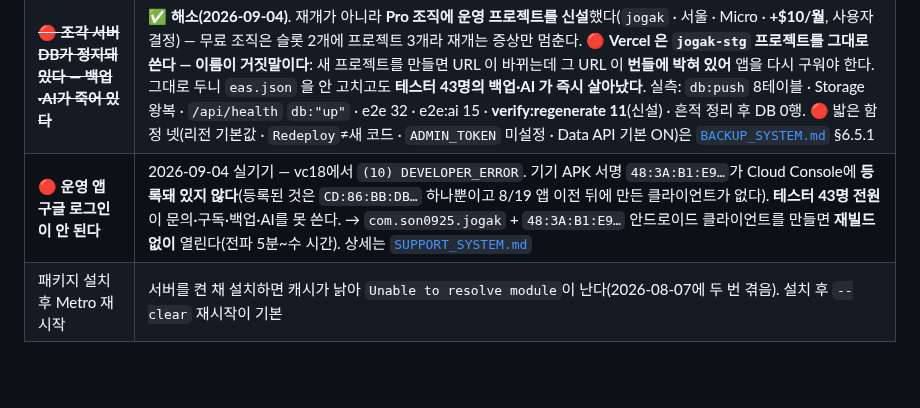
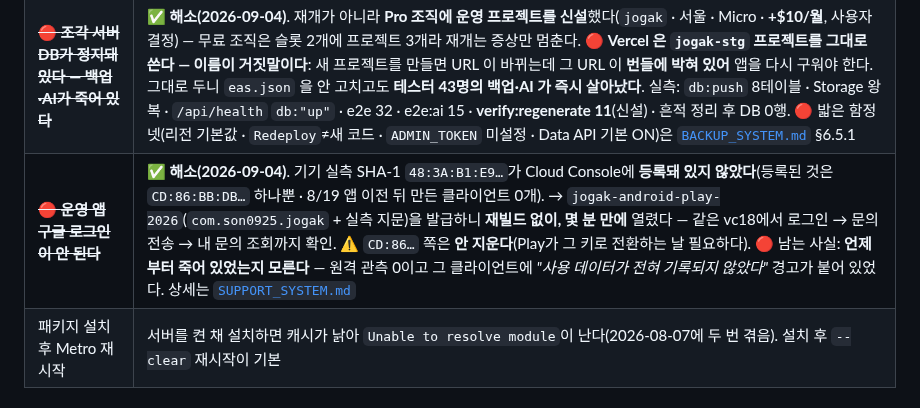
Before and after one commit to sonwheesung/diary, a Markdown page: docs/README.md, the part around the change. Drawn GitHub-style; blank space fills up the shorter version.

```diff
--- a/docs/README.md
+++ b/docs/README.md
@@ -163,7 +163,7 @@ vc9~vc13 이 전부 `0.2.0` 이던 습관을 8/31 에 끊은 그 규약이다(`C
 | ~~🔴 **공개 법무 페이지가 낡아 있다**~~ | ✅ **해소(2026-08-27)**. GitHub Pages 가 `main` 을 서빙하는데 `main` 이 develop 보다 **66커밋 뒤처져** 공개 처리방침이 **8/11 내용**이었다 — *"일기를 서버로 보내지 않으며"* 를 적고 `OpenAI` 를 한 번도 언급하지 않는 판본이, **Play 데이터 보안 폼(8/24 · 일기 본문 수집 = 예)에 등록된 바로 그 URL** 에 떠 있었다. `main` fast-forward + push 로 닫았다(terms.html 404 도 함께). 🔴 **교훈: 배포 브랜치와 게시 브랜치가 다르면 법무 문서는 조용히 낡는다** — 8/23 승격이 공개본에 닿기까지 4일이 걸렸고 그동안 **아무 검사도 울지 않았다**(`check:legal` 은 소스만 본다) |
 | ~~Lucide 번들 비대~~ | ✅ **해소.** 2026-08-21 실측 — `from 'lucide-react-native'` 형태의 import가 **0건**이고 전부 `lucide-react-native/icons/<name>` 개별 경로다. 이 줄이 남아 **끝난 일이 출시 블로커로 보였다** |
 | ~~🔴 **조각 서버 DB가 정지돼 있다 — 백업·AI가 죽어 있다**~~ | ✅ **해소(2026-09-04)**. 재개가 아니라 **Pro 조직에 운영 프로젝트를 신설**했다(`jogak` · 서울 · Micro · **+$10/월**, 사용자 결정) — 무료 조직은 슬롯 2개에 프로젝트 3개라 재개는 증상만 멈춘다. 🔴 **Vercel 은 `jogak-stg` 프로젝트를 그대로 쓴다 — 이름이 거짓말이다**: 새 프로젝트를 만들면 URL 이 바뀌는데 그 URL 이 **번들에 박혀 있어** 앱을 다시 구워야 한다. 그대로 두니 `eas.json` 을 안 고치고도 **테스터 43명의 백업·AI 가 즉시 살아났다**. 실측: `db:push` 8테이블 · Storage 왕복 · `/api/health` `db:"up"` · e2e 32 · e2e:ai 15 · **verify:regenerate 11**(신설) · 흔적 정리 후 DB 0행. 🔴 밟은 함정 넷(리전 기본값 · `Redeploy`≠새 코드 · `ADMIN_TOKEN` 미설정 · Data API 기본 ON)은 [`BACKUP_SYSTEM.md`](./BACKUP_SYSTEM.md) §6.5.1 |
-| 🔴 **운영 앱 구글 로그인이 안 된다** | 2026-09-04 실기기 — vc18에서 `(10) DEVELOPER_ERROR`. 기기 APK 서명 `48:3A:B1:E9…`가 Cloud Console에 **등록돼 있지 않다**(등록된 것은 `CD:86:BB:DB…` 하나뿐이고 8/19 앱 이전 뒤에 만든 클라이언트가 없다). **테스터 43명 전원**이 문의·구독·백업·AI를 못 쓴다. → `com.son0925.jogak` + `48:3A:B1:E9…` 안드로이드 클라이언트를 만들면 **재빌드 없이** 열린다(전파 5분~수 시간). 상세는 [`SUPPORT_SYSTEM.md`](./SUPPORT_SYSTEM.md) |
+| ~~🔴 **운영 앱 구글 로그인이 안 된다**~~ | ✅ **해소(2026-09-04)**. 기기 실측 SHA-1 `48:3A:B1:E9…`가 Cloud Console에 **등록돼 있지 않았다**(등록된 것은 `CD:86:BB:DB…` 하나뿐 · 8/19 앱 이전 뒤 만든 클라이언트 0개). → `jogak-android-play-2026`(`com.son0925.jogak` + 실측 지문)을 발급하니 **재빌드 없이, 몇 분 만에** 열렸다 — 같은 vc18에서 로그인 → 문의 전송 → 내 문의 조회까지 확인. ⚠ `CD:86…` 쪽은 **안 지운다**(Play가 그 키로 전환하는 날 필요하다). 🔴 남는 사실: **언제부터 죽어 있었는지 모른다** — 원격 관측 0이고 그 클라이언트에 *"사용 데이터가 전혀 기록되지 않았다"* 경고가 붙어 있었다. 상세는 [`SUPPORT_SYSTEM.md`](./SUPPORT_SYSTEM.md) |
 | 패키지 설치 후 Metro 재시작 | 서버를 켠 채 설치하면 캐시가 낡아 `Unable to resolve module`이 난다(2026-08-07에 두 번 겪음). 설치 후 `--clear` 재시작이 기본 |
 
 ### 서버 (조각 밖 선행 작업 포함)
```
Also changed, not shown: CLAUDE.md (+1 -1 lines), docs/SUPPORT_SYSTEM.md (+18 -1 lines).
